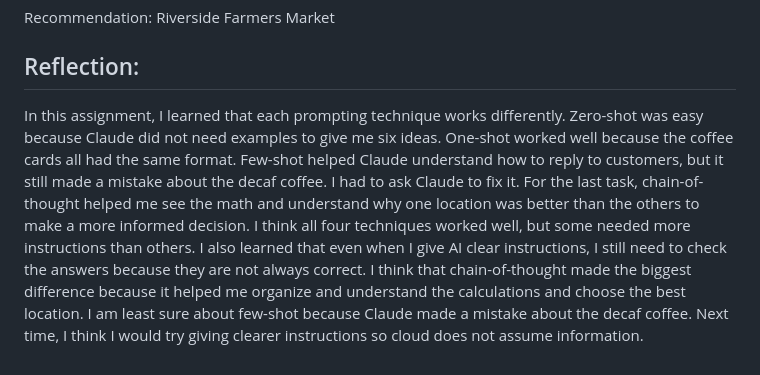
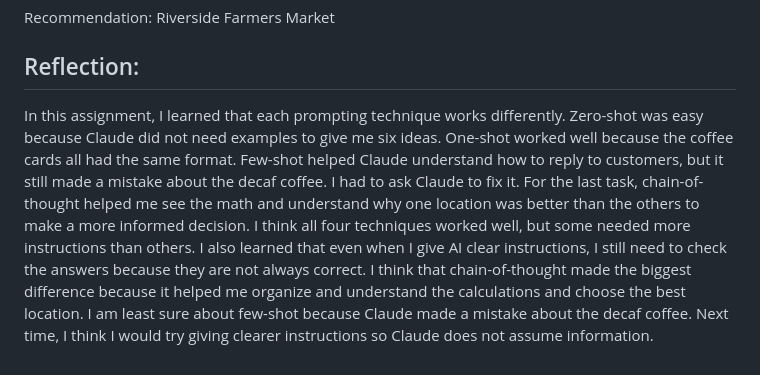
Before and after one commit to Dulcepaz/UMWGBUS562, a Markdown page: week-02/writeup.md, the part around the change. Rendered like a GitHub page.

Commit message:
Fix typo in week-02 writeup reflection
Co-Authored-By: Claude Opus 5.5 <noreply@anthropic.com>

```diff
--- a/week-02/writeup.md
+++ b/week-02/writeup.md
@@ -157,4 +157,4 @@ Recommendation: Riverside Farmers Market
 
 ## Reflection:
 
-In this assignment, I learned that each prompting technique works differently. Zero-shot was easy because Claude did not need examples to give me six ideas. One-shot worked well because the coffee cards all had the same format. Few-shot helped Claude understand how to reply to customers, but it still made a mistake about the decaf coffee. I had to ask Claude to fix it. For the last task, chain-of-thought helped me see the math and understand why one location was better than the others to make a more informed decision. I think all four techniques worked well, but some needed more instructions than others. I also learned that even when I give AI clear instructions, I still need to check the answers because they are not always correct. I think that chain-of-thought made the biggest difference because it helped me organize and understand the calculations and choose the best location. I am least sure about few-shot because Claude made a mistake about the decaf coffee. Next time, I think I would try giving clearer instructions so cloud does not assume information.
+In this assignment, I learned that each prompting technique works differently. Zero-shot was easy because Claude did not need examples to give me six ideas. One-shot worked well because the coffee cards all had the same format. Few-shot helped Claude understand how to reply to customers, but it still made a mistake about the decaf coffee. I had to ask Claude to fix it. For the last task, chain-of-thought helped me see the math and understand why one location was better than the others to make a more informed decision. I think all four techniques worked well, but some needed more instructions than others. I also learned that even when I give AI clear instructions, I still need to check the answers because they are not always correct. I think that chain-of-thought made the biggest difference because it helped me organize and understand the calculations and choose the best location. I am least sure about few-shot because Claude made a mistake about the decaf coffee. Next time, I think I would try giving clearer instructions so Claude does not assume information.
```
